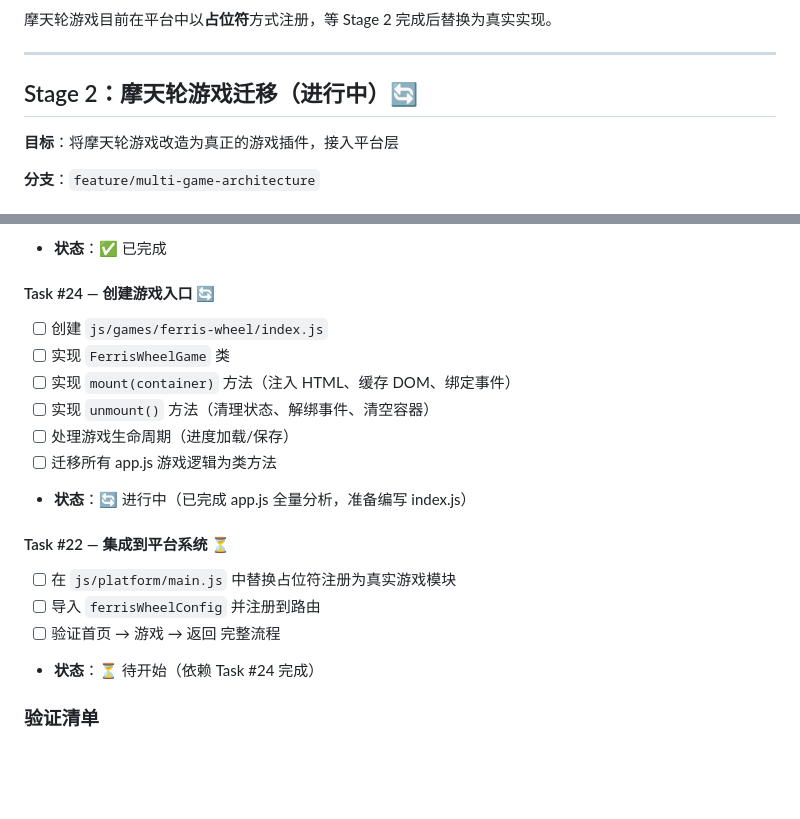
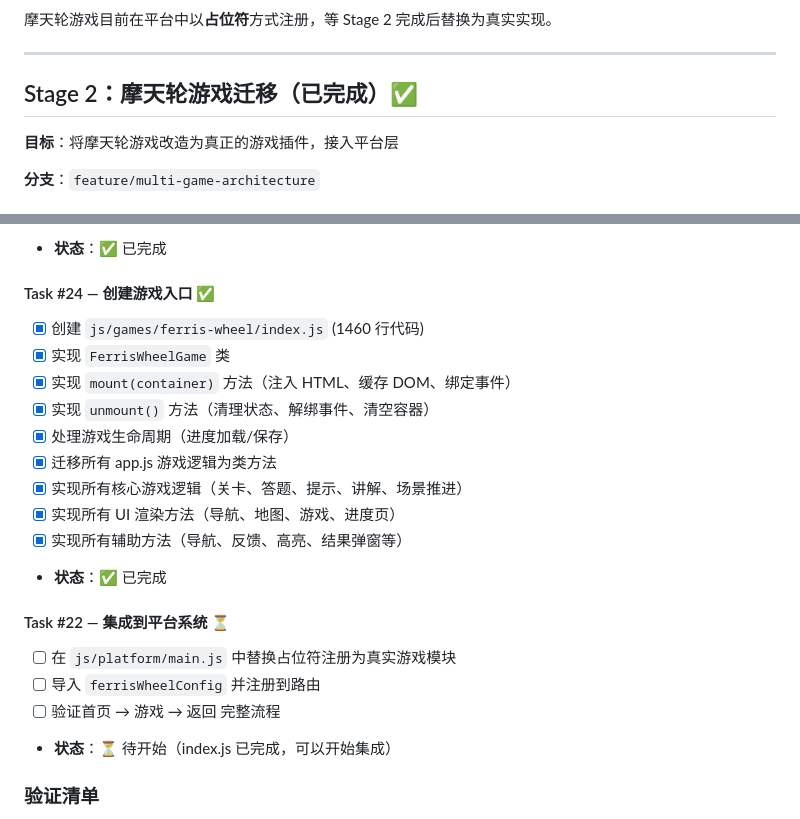
Before and after one commit to mrity/Children-Games, a Markdown page: ROADMAP.md, 2 parts joined by grey strips. Rendered like a GitHub page; blank space fills up the shorter version.

Commit message:
docs: 更新 ROADMAP.md - 阶段2完成
阶段2完成情况:
- ✅ Task #20: 创建游戏配置文件
- ✅ Task #21: 更新导入路径
- ✅ Task #23: 迁移现有模块到游戏目录
- ✅ Task #24: 创建游戏入口 (index.js 1460行代码)
  - 完整的 FerrisWheelGame 类实现
  - 所有游戏生命周期方法
  - 所有核心游戏逻辑
  - 所有 UI 渲染方法
  - 所有辅助方法
- ⏳ Task #22: 集成到平台系统 (待开始)

下一步:
- 更新 js/platform/main.js 替换占位符
- 验证完整流程: 首页 → 游戏 → 返回

```diff
--- a/ROADMAP.md
+++ b/ROADMAP.md
@@ -108,7 +108,7 @@ Logic-Park/
 
 ---
 
-## Stage 2：摩天轮游戏迁移（进行中）🔄
+## Stage 2：摩天轮游戏迁移（已完成）✅
 
 **目标**：将摩天轮游戏改造为真正的游戏插件，接入平台层
 
@@ -140,20 +140,23 @@ Logic-Park/
 - [x] 更新 `ferris-wheel/animation/wheel-animation.js` 中的导入路径
 - **状态**：✅ 已完成
 
-#### Task #24 — 创建游戏入口 🔄
-- [ ] 创建 `js/games/ferris-wheel/index.js`
-- [ ] 实现 `FerrisWheelGame` 类
-- [ ] 实现 `mount(container)` 方法（注入 HTML、缓存 DOM、绑定事件）
-- [ ] 实现 `unmount()` 方法（清理状态、解绑事件、清空容器）
-- [ ] 处理游戏生命周期（进度加载/保存）
-- [ ] 迁移所有 app.js 游戏逻辑为类方法
-- **状态**：🔄 进行中（已完成 app.js 全量分析，准备编写 index.js）
+#### Task #24 — 创建游戏入口 ✅
+- [x] 创建 `js/games/ferris-wheel/index.js` (1460 行代码)
+- [x] 实现 `FerrisWheelGame` 类
+- [x] 实现 `mount(container)` 方法（注入 HTML、缓存 DOM、绑定事件）
+- [x] 实现 `unmount()` 方法（清理状态、解绑事件、清空容器）
+- [x] 处理游戏生命周期（进度加载/保存）
+- [x] 迁移所有 app.js 游戏逻辑为类方法
+- [x] 实现所有核心游戏逻辑（关卡、答题、提示、讲解、场景推进）
+- [x] 实现所有 UI 渲染方法（导航、地图、游戏、进度页）
+- [x] 实现所有辅助方法（导航、反馈、高亮、结果弹窗等）
+- **状态**：✅ 已完成
 
 #### Task #22 — 集成到平台系统 ⏳
 - [ ] 在 `js/platform/main.js` 中替换占位符注册为真实游戏模块
 - [ ] 导入 `ferrisWheelConfig` 并注册到路由
 - [ ] 验证首页 → 游戏 → 返回 完整流程
-- **状态**：⏳ 待开始（依赖 Task #24 完成）
+- **状态**：⏳ 待开始（index.js 已完成，可以开始集成）
 
 ### 验证清单
 - [ ] 首页游戏卡片点击可进入摩天轮游戏
```
